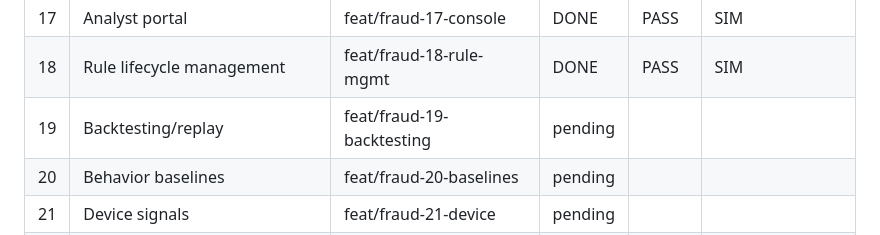
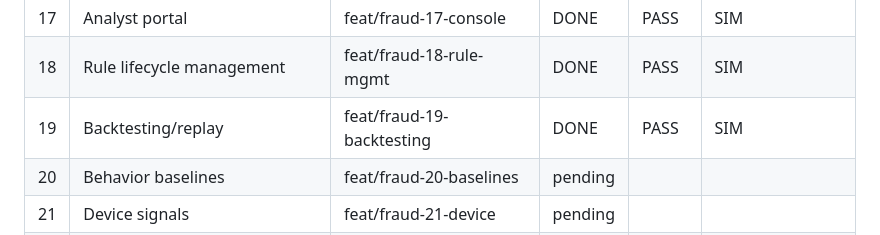
Before and after one commit to gugaucb/bankio, a Markdown page: MEMORY_FRAUD.md, the part around the change. Drawn GitHub-style.

Commit message:
docs(fraud): task 19 complete

```diff
--- a/MEMORY_FRAUD.md
+++ b/MEMORY_FRAUD.md
@@ -25,7 +25,7 @@ Protocolo: DISCOVER → CRITÉRIOS → BRANCH `feat/fraud-XX-*` → IMPLEMENT
 | 16 | Fraud RBAC | feat/fraud-16-rbac | DONE | PASS | SIM |
 | 17 | Analyst portal | feat/fraud-17-console | DONE | PASS | SIM |
 | 18 | Rule lifecycle management | feat/fraud-18-rule-mgmt | DONE | PASS | SIM |
-| 19 | Backtesting/replay | feat/fraud-19-backtesting | pending | | |
+| 19 | Backtesting/replay | feat/fraud-19-backtesting | DONE | PASS | SIM |
 | 20 | Behavior baselines | feat/fraud-20-baselines | pending | | |
 | 21 | Device signals | feat/fraud-21-device | pending | | |
 | 22 | Beneficiary signals | feat/fraud-22-beneficiary | pending | | |
```
